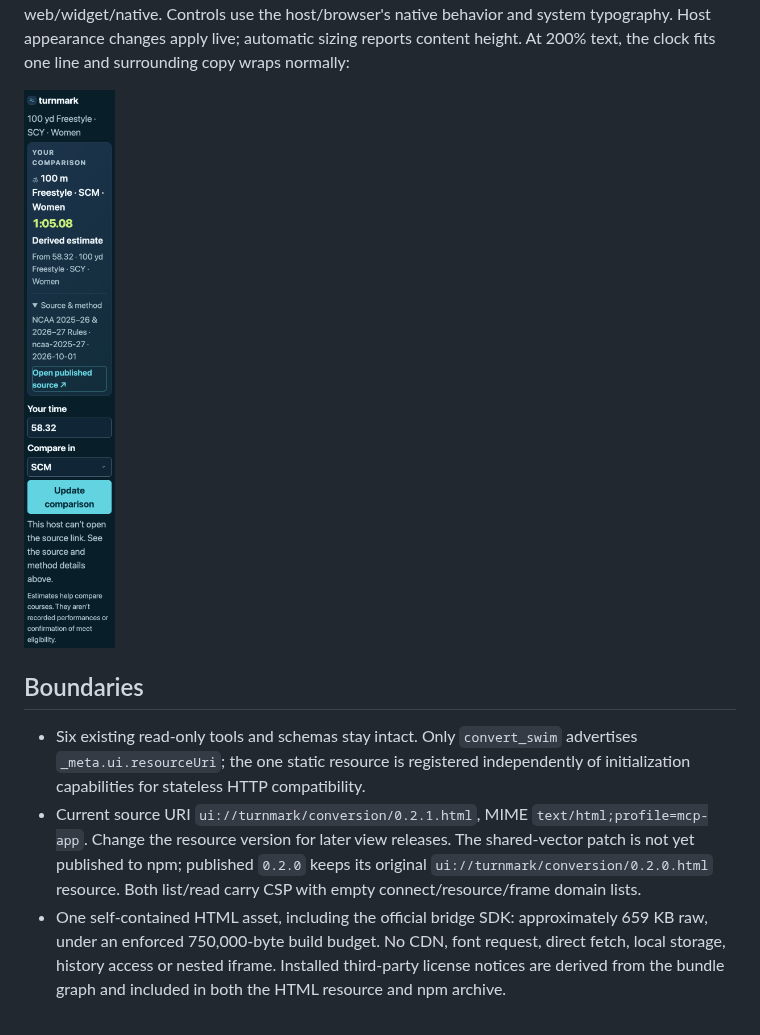
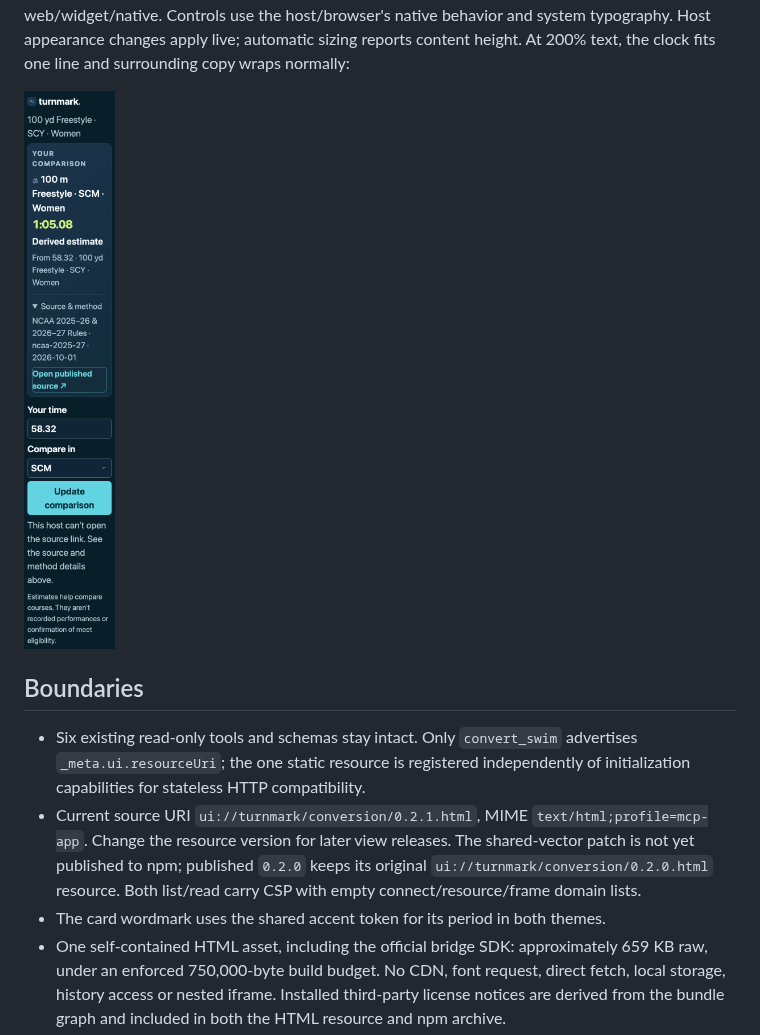
Before and after one commit to Stanback/turnmark, a Markdown page: docs/MCP_APPS_REVIEW.md, the part around the change. Drawn GitHub-style; pictures changed too: docs/screenshots/mcp-card-large-text.png.

Commit message:
Match MCP wordmark period to shared brand tokens

```diff
--- a/docs/MCP_APPS_REVIEW.md
+++ b/docs/MCP_APPS_REVIEW.md
@@ -39,6 +39,7 @@ text, the clock fits one line and surrounding copy wraps normally:
   The shared-vector patch is not yet published to npm; published `0.2.0` keeps
   its original `ui://turnmark/conversion/0.2.0.html` resource.
   Both list/read carry CSP with empty connect/resource/frame domain lists.
+- The card wordmark uses the shared accent token for its period in both themes.
 - One self-contained HTML asset, including the official bridge SDK: approximately
   659 KB raw, under an enforced 750,000-byte build budget. No CDN,
   font request, direct fetch, local storage, history access or nested iframe.
```
Also changed, not shown: packages/mcp/CHANGELOG.md (+1 -1 lines), docs/screenshots/mcp-card-dark-narrow.png, docs/screenshots/mcp-card-light.png, 2 other files.
